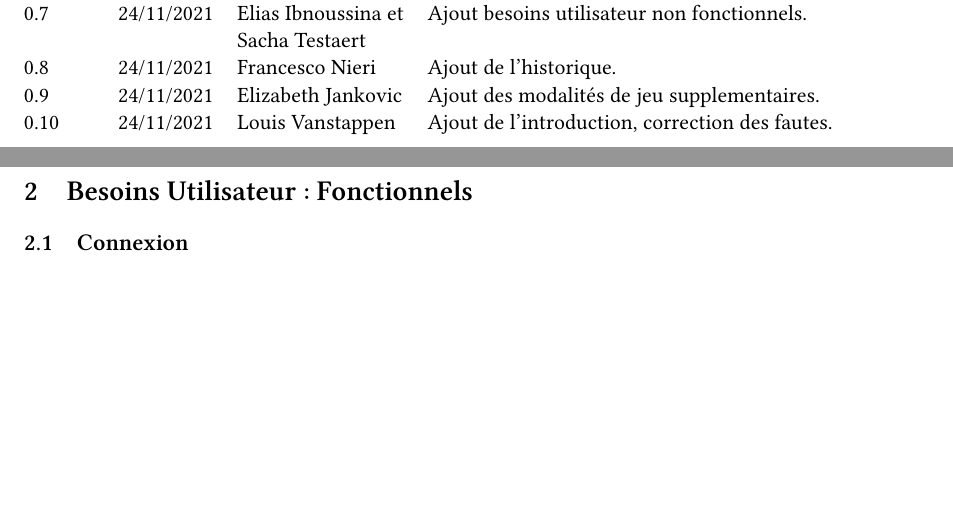
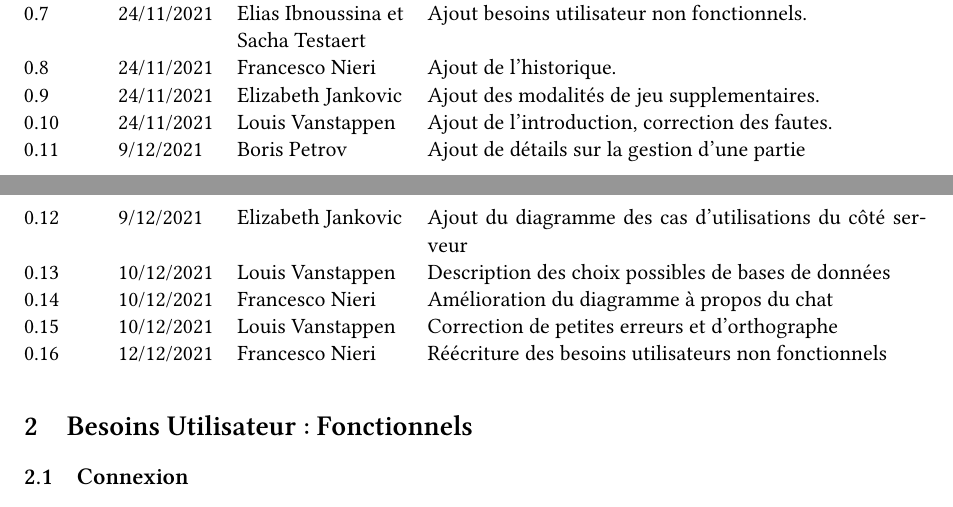
Before and after one commit to fnieri/Quoridor, a LaTeX document (doc/main.tex, which reads doc/tex/1_historique.tex): two parts of pages 3 and 4 of 16, joined at a grey line, cut so that both start at the same text, the shorter picture padded with empty space. Compiled offline with XeLaTeX.

Commit message:
[SRD] Changed history log

```diff
--- a/doc/tex/1_historique.tex
+++ b/doc/tex/1_historique.tex
@@ -11,4 +11,10 @@
     \vhEntry{0.8}{24/11/2021}{Francesco Nieri}{Ajout de l'historique.}
     \vhEntry{0.9}{24/11/2021}{Elizabeth Jankovic}{Ajout des modalités de jeu supplementaires.}
     \vhEntry{0.10}{24/11/2021}{Louis Vanstappen}{Ajout de l'introduction, correction des fautes.}
+    \vhEntry{0.11}{9/12/2021}{Boris Petrov}{Ajout de détails sur la gestion d'une partie}
+    \vhEntry{0.12}{9/12/2021}{Elizabeth Jankovic}{Ajout du diagramme des cas d'utilisations du côté serveur}
+    \vhEntry{0.13}{10/12/2021}{Louis Vanstappen}{Description des choix possibles de bases de données}
+    \vhEntry{0.14}{10/12/2021}{Francesco Nieri}{Amélioration du diagramme à propos du chat}
+    \vhEntry{0.15}{10/12/2021}{Louis Vanstappen}{Correction de petites erreurs et d'orthographe}
+    \vhEntry{0.16}{12/12/2021}{Francesco Nieri}{Réécriture des besoins utilisateurs non fonctionnels}
 \end{versionhistory}
```
